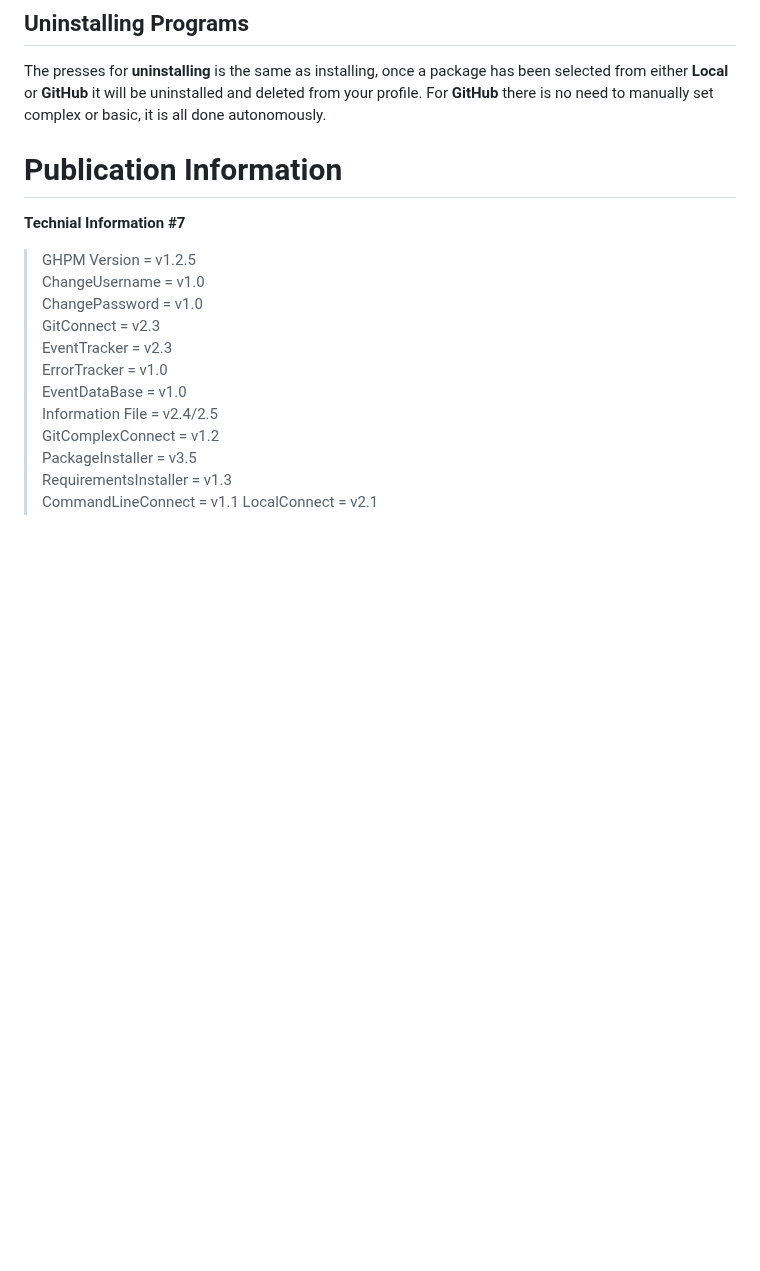
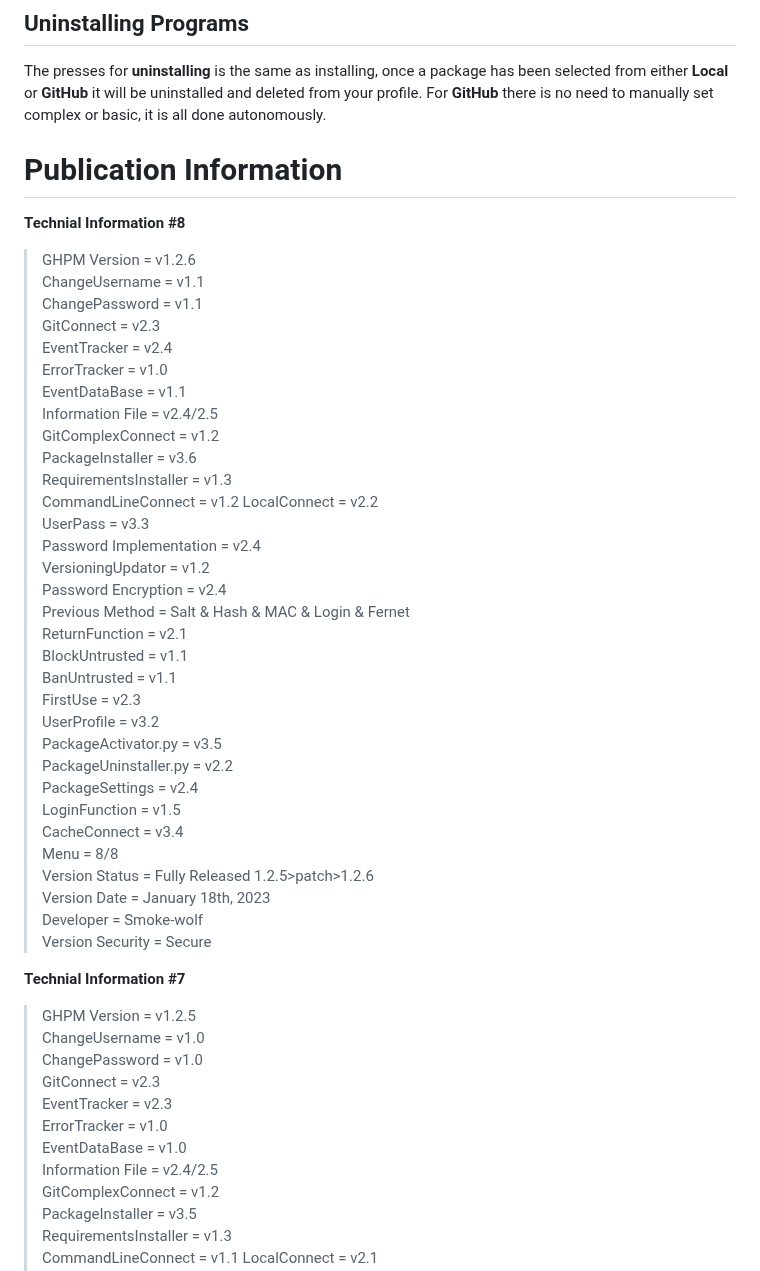
Before and after one commit to smoke-wolf/GitHub-Package-Manager, a Markdown page: README.md, the part around the change. Rendered like a GitHub page; blank space fills up the shorter version.

```diff
--- a/README.md
+++ b/README.md
@@ -109,8 +109,42 @@ The previous does not occur with **local** programs
 ## Uninstalling Programs
 The presses for **uninstalling** is the same as installing, once a package has been selected from either **Local** or **GitHub** it will be uninstalled and deleted from your profile. For **GitHub** there is no need to manually set complex or basic, it is all done autonomously.
 
+# Publication Information
+**Technial Information #8**
+>GHPM Version = v1.2.6\
+ChangeUsername = v1.1\
+ChangePassword = v1.1\
+GitConnect = v2.3\
+EventTracker = v2.4\
+ErrorTracker = v1.0\
+EventDataBase = v1.1\
+Information File = v2.4/2.5\
+GitComplexConnect = v1.2\
+PackageInstaller = v3.6\
+RequirementsInstaller = v1.3\
+CommandLineConnect = v1.2
+LocalConnect = v2.2\
+UserPass = v3.3\
+Password Implementation = v2.4\
+VersioningUpdator = v1.2\
+Password Encryption = v2.4\
+Previous Method = Salt & Hash & MAC & Login & Fernet\
+ReturnFunction = v2.1\
+BlockUntrusted = v1.1\
+BanUntrusted = v1.1\
+FirstUse = v2.3\
+UserProfile = v3.2\
+PackageActivator.py = v3.5\
+PackageUninstaller.py = v2.2\
+PackageSettings = v2.4\
+LoginFunction = v1.5\
+CacheConnect = v3.4\
+Menu = 8/8\
+Version Status = Fully Released 1.2.5>patch>1.2.6\
+Version Date = January 18th, 2023\
+Developer = Smoke-wolf\
+Version Security = Secure
 
-# Publication Information
 **Technial Information #7**
 >GHPM Version = v1.2.5\
 ChangeUsername = v1.0\
```
